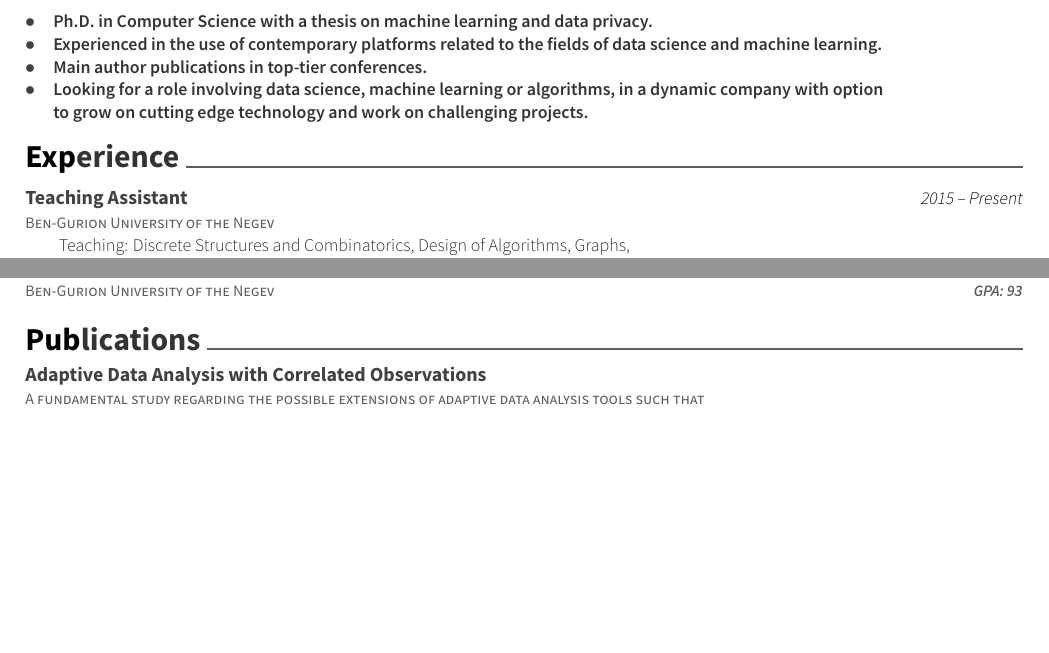
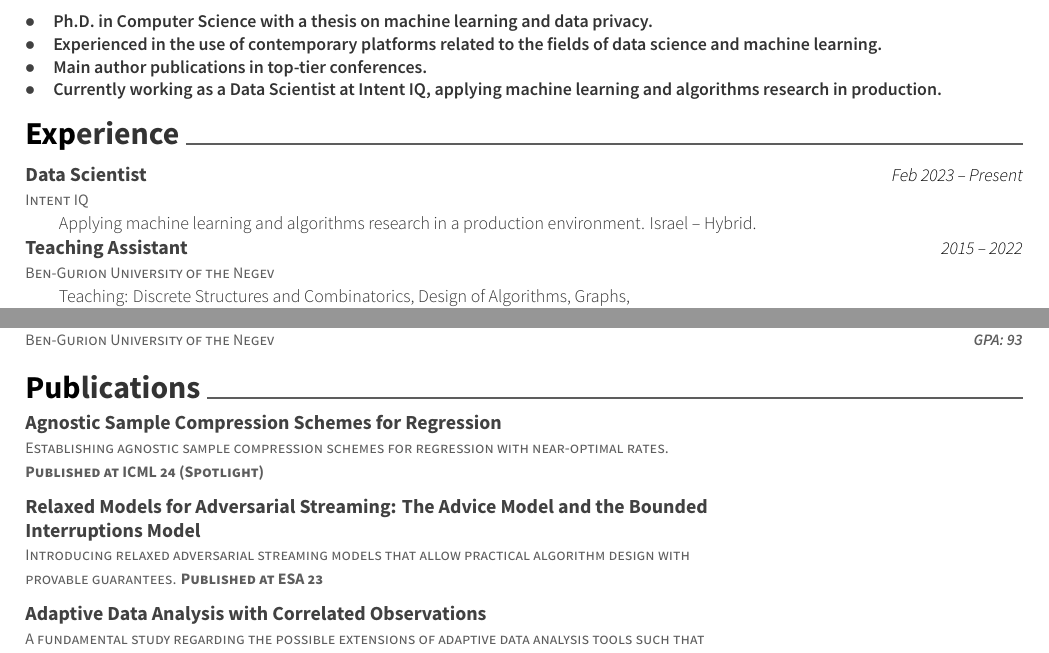
Before and after one commit to menisadi/resume, a LaTeX CV (resume.tex): two parts of the page before the commit and two parts of page 1 of 2 after it, joined at a grey line, cut so that both start at the same text, the shorter picture padded with empty space. Compiled offline with XeLaTeX.

Commit message:
Updating content

```diff
--- a/resume.tex
+++ b/resume.tex
@@ -65,8 +65,7 @@
 		$\bullet$  & {\skill{\quad Ph.D. in Computer Science with a thesis on machine learning and data privacy.}} \\
 		$\bullet$  & {\skill{\quad Experienced in the use of contemporary platforms related to the fields of data science and machine learning.}} \\
   		$\bullet$  & {\skill{\quad Main author publications in top-tier conferences.}} \\
-            $\bullet$  & {\skill{\quad Looking for a role involving data science, machine learning or algorithms, in a dynamic company with option}} \\
-            \  & {\skill{\quad to grow on cutting edge technology and work on challenging projects.}}
+            $\bullet$  & {\skill{\quad Currently working as a Data Scientist at Intent IQ, applying machine learning and algorithms research in production.}} \\
 		\end{tabular}}}
 	{}
 	{}
@@ -81,9 +80,15 @@
 \cvsection{Experience}
 \begin{cventries}
 	\cventry
+	{Intent IQ}
+	{Data Scientist}
+	{Feb 2023 – Present}
+	{}
+    {Applying machine learning and algorithms research in a production environment. Israel – Hybrid.}
+	\cventry
 	{Ben-Gurion University of the Negev}
 	{Teaching Assistant}
-	{2015 – Present}
+	{2015 – 2022}
 	{}
     {Teaching: Discrete Structures and Combinatorics, Design of Algorithms, Graphs, \hspace{20em} Introduction to machine learning, Adaptive data analysis.}
 	\cventry
@@ -131,6 +136,22 @@
 
 \cvsection{Publications}
 \begin{cventries}
+	\cventry
+	{Establishing agnostic sample compression schemes for regression with near-optimal rates. \textbf{Published at ICML 24 (Spotlight)}}
+	{Agnostic Sample Compression Schemes for Regression}
+	{}
+	{}
+	{}
+
+	\vspace{-5mm}
+	\cventry
+	{Introducing relaxed adversarial streaming models that allow practical algorithm design with provable guarantees. \textbf{Published at ESA 23}}
+	{Relaxed Models for Adversarial Streaming: The Advice Model and the Bounded Interruptions Model}
+	{}
+	{}
+	{}
+
+	\vspace{-5mm}
 	\cventry
 	{A fundamental study regarding the possible extensions of adaptive data analysis tools such that they could be used with correlated observations. \textbf{Published at ICML 22}}
 	{Adaptive Data Analysis with Correlated Observations}
```
Also changed, not shown: resume.tex (2 more changed lines), 1 other file.
